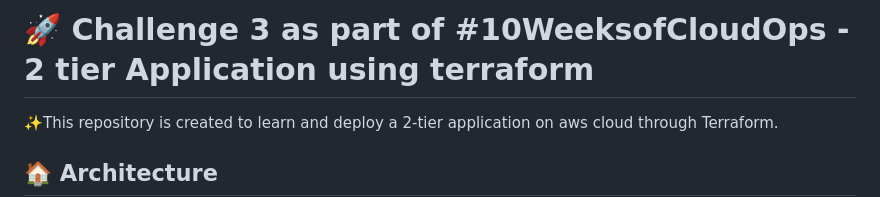
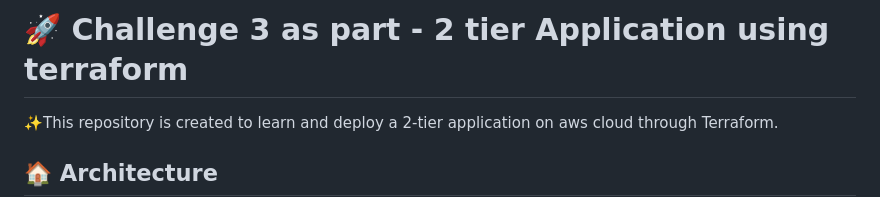
Before and after one commit to gunjankhanal/Terraform, a Markdown page: Terraform Project- ps/README.md, the part around the change. Rendered like a GitHub page.

```diff
--- a/Terraform Project- ps/README.md
+++ b/Terraform Project- ps/README.md
@@ -1,4 +1,4 @@
-# 🚀 Challenge 3 as part of #10WeeksofCloudOps - 2 tier Application using terraform
+# 🚀 Challenge 3 as part - 2 tier Application using terraform
 
 ✨This repository is created to learn and deploy a 2-tier application on aws cloud through Terraform.
 
```
